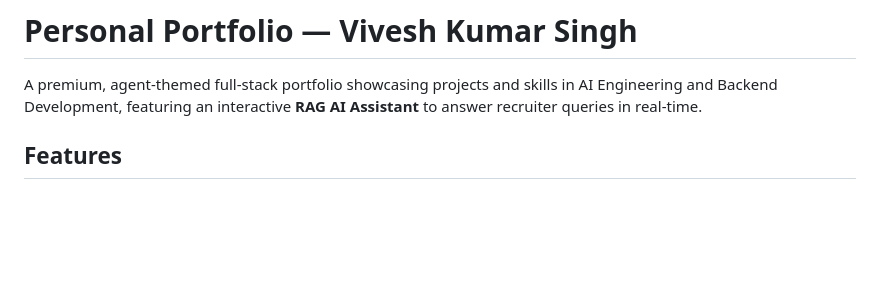
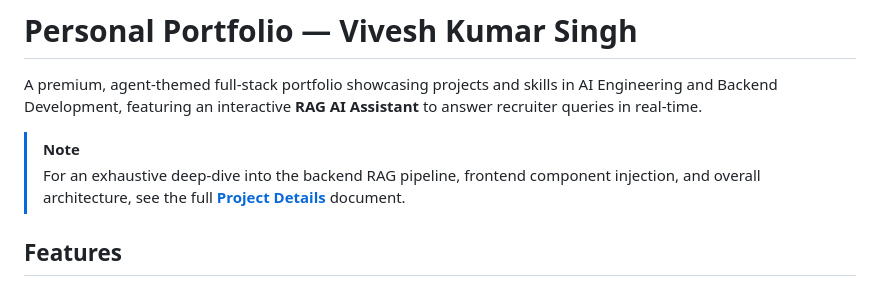
Before and after one commit to Viv-19/rag-portfolio, a Markdown page: README.md, the part around the change. GitHub-like rendering; blank space fills up the shorter version.

Commit message:
docs: add PROJECT_DETAILS.md and update README

```diff
--- a/README.md
+++ b/README.md
@@ -1,6 +1,9 @@
 # Personal Portfolio — Vivesh Kumar Singh
 
 A premium, agent-themed full-stack portfolio showcasing projects and skills in AI Engineering and Backend Development, featuring an interactive **RAG AI Assistant** to answer recruiter queries in real-time.
+
+> [!NOTE]
+> For an exhaustive deep-dive into the backend RAG pipeline, frontend component injection, and overall architecture, see the full **[Project Details](PROJECT_DETAILS.md)** document.
 
 ## Features
 
```
Also changed, not shown: PROJECT_DETAILS.md (added, +77 -0 lines).
